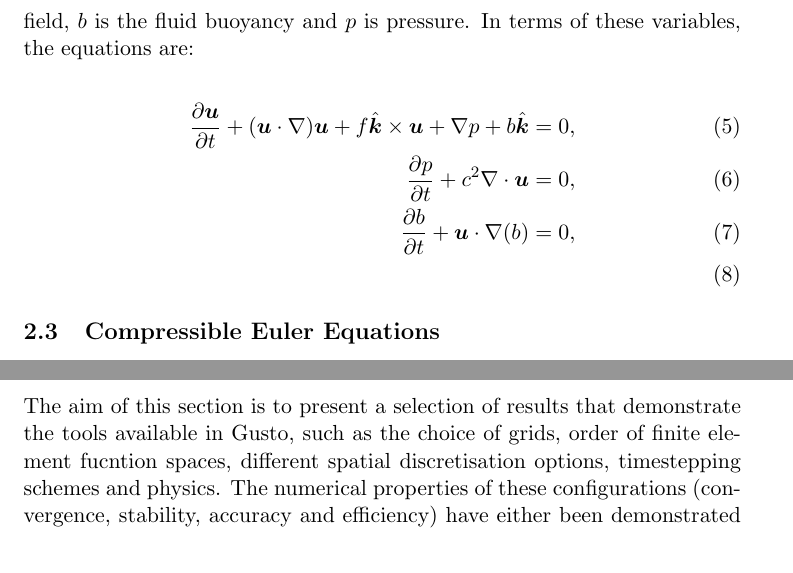
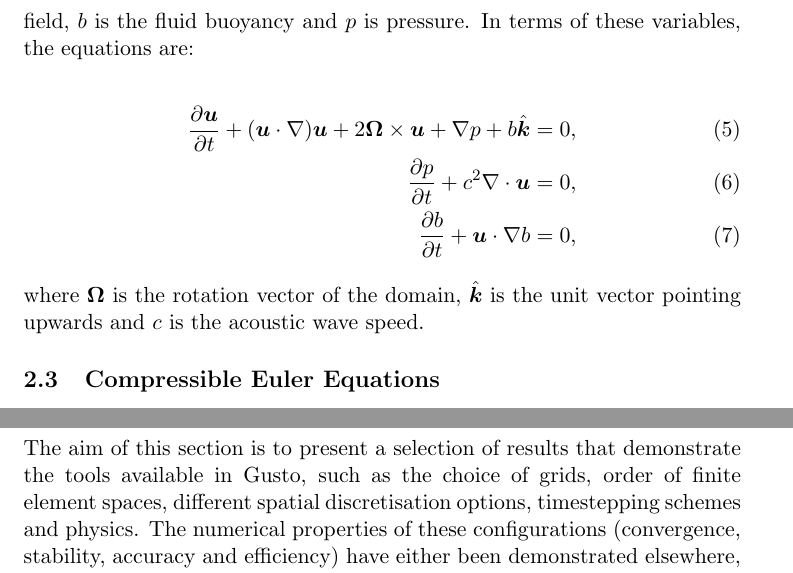
Before and after one commit to jshipton/gusto_gmd_paper, a LaTeX document (source/paper.tex): two parts of pages 4 and 5 of 7, joined at a grey line, cut so that both start at the same text. Compiled offline with pdfLaTeX.

Commit message:
small changes

```diff
--- a/source/paper.tex
+++ b/source/paper.tex
@@ -154,10 +154,13 @@ these variables, the equations are:
 \begin{align}
   \pp{\MM{u}}{t} +
   (\MM{u}\cdot\nabla)\MM{u} +
-  f\hat{\MM{k}}\times \MM{u} + \nabla p + b\hat{\MM{k}} & = 0, \\
+  2\MM{\Omega}\times \MM{u} + \nabla p + b\hat{\MM{k}} & = 0, \\
   \pp{p}{t} + c^2\nabla\cdot\MM{u} & = 0, \\
-  \pp{b}{t} + \MM{u}\cdot\nabla(b) & = 0, \\
+  \pp{b}{t} + \MM{u}\cdot\nabla b & = 0,
 \end{align}
+where $\MM{\Omega}$ is the rotation vector of the domain,
+$\hat{\MM{k}}$ is the unit vector pointing upwards and $c$ is the
+acoustic wave speed.
 
 \subsection{Compressible Euler Equations}
 The dynamical core at the heart of any weather or climate model solves
@@ -207,11 +212,11 @@ meshes and PETSc?
 \label{sec: results}
 The aim of this section is to present a selection of results that
 demonstrate the tools available in Gusto, such as the choice of grids,
-order of finite element fucntion spaces, different spatial
-discretisation options, timestepping schemes and physics. The
-numerical properties of these configurations (convergence, stability,
-accuracy and efficiency) have either been demonstrated elsewhere, or
-will be investigated more thoroughly in future publications.
+order of finite element spaces, different spatial discretisation
+options, timestepping schemes and physics. The numerical properties of
+these configurations (convergence, stability, accuracy and efficiency)
+have either been demonstrated elsewhere, or will be investigated more
+thoroughly in future publications.
 
 \subsection{Shallow water simulations}
 The standard suite of shallow water test cases originally proposed in
```
Also changed, not shown: source/paper.tex (4 more changed lines).
